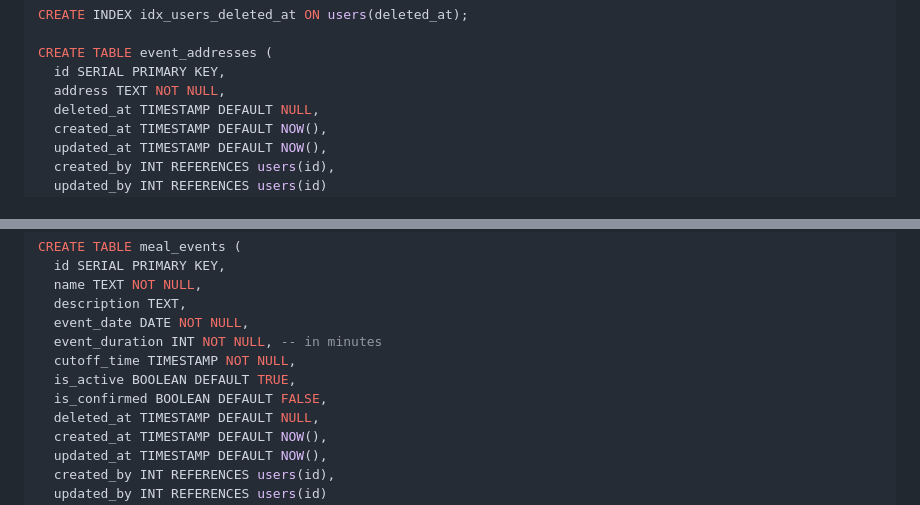
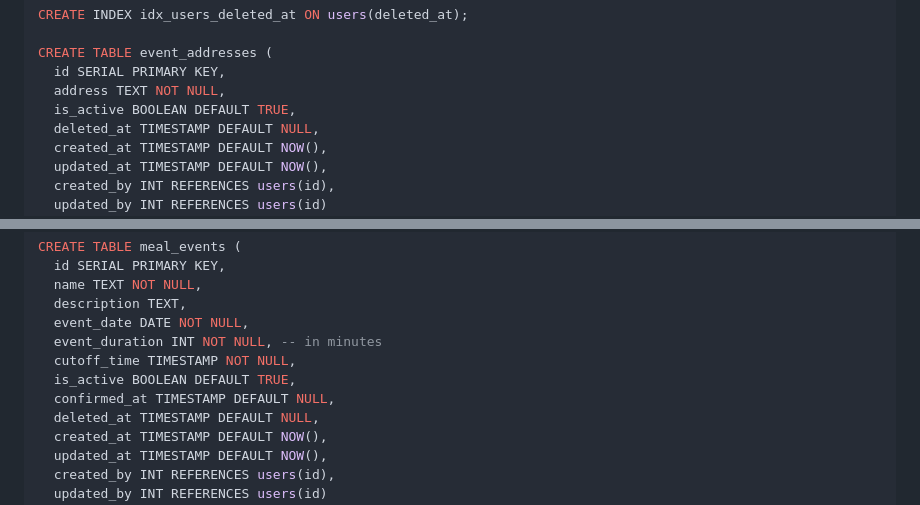
Before and after one commit to arafat-hasan/mealsync, a Markdown page: SRS.md, 2 parts joined by grey strips. GitHub-like rendering.

```diff
--- a/SRS.md
+++ b/SRS.md
@@ -184,6 +184,7 @@ CREATE INDEX idx_users_deleted_at ON users(deleted_at);
 CREATE TABLE event_addresses (
   id SERIAL PRIMARY KEY,
   address TEXT NOT NULL,
+  is_active BOOLEAN DEFAULT TRUE,
   deleted_at TIMESTAMP DEFAULT NULL,
   created_at TIMESTAMP DEFAULT NOW(),
   updated_at TIMESTAMP DEFAULT NOW(),
@@ -244,7 +245,7 @@ CREATE TABLE meal_events (
   event_duration INT NOT NULL, -- in minutes
   cutoff_time TIMESTAMP NOT NULL,
   is_active BOOLEAN DEFAULT TRUE,
-  is_confirmed BOOLEAN DEFAULT FALSE,
+  confirmed_at TIMESTAMP DEFAULT NULL,
   deleted_at TIMESTAMP DEFAULT NULL,
   created_at TIMESTAMP DEFAULT NOW(),
   updated_at TIMESTAMP DEFAULT NOW(),
```
Also changed, not shown: other parts of SRS.md (+10 -10 lines).
